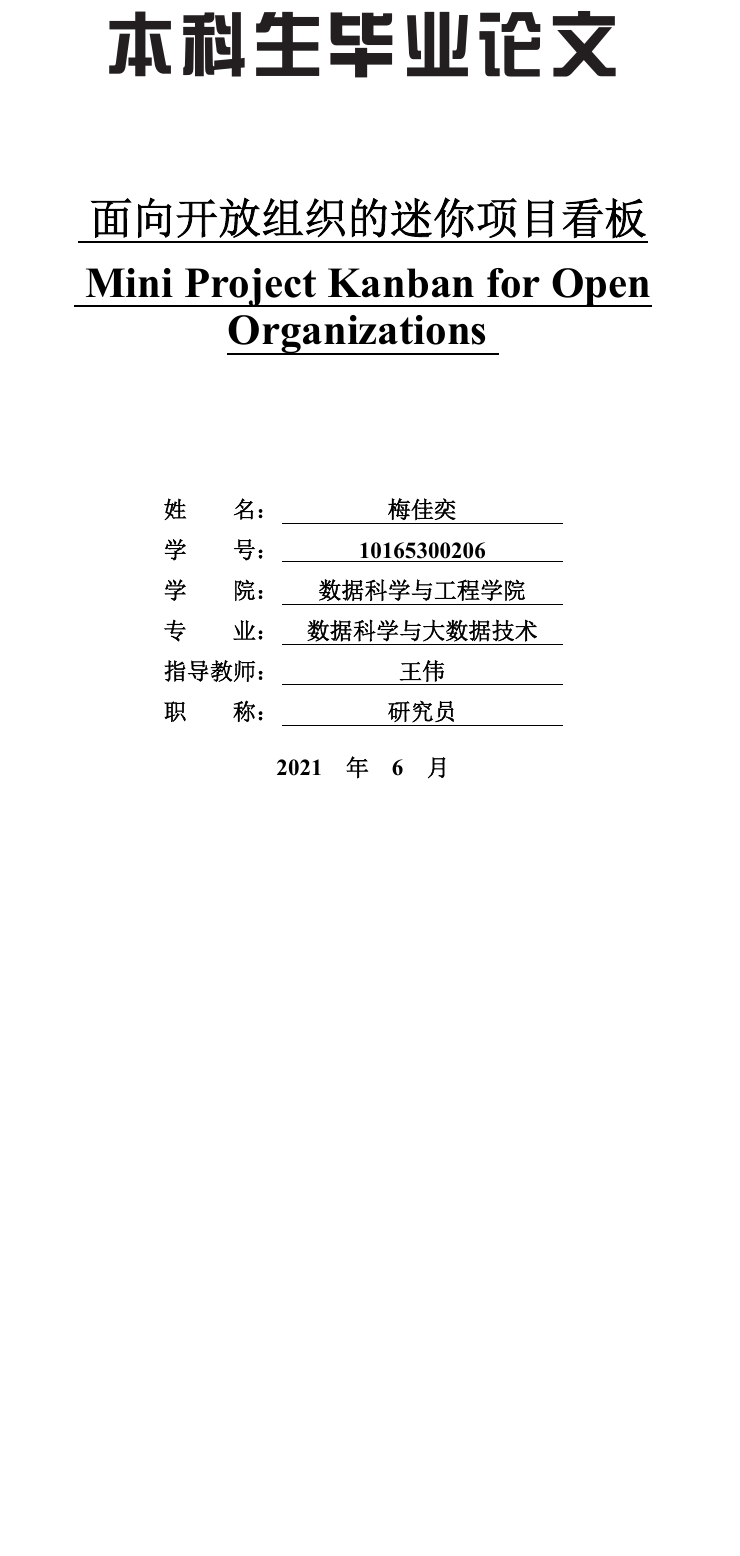
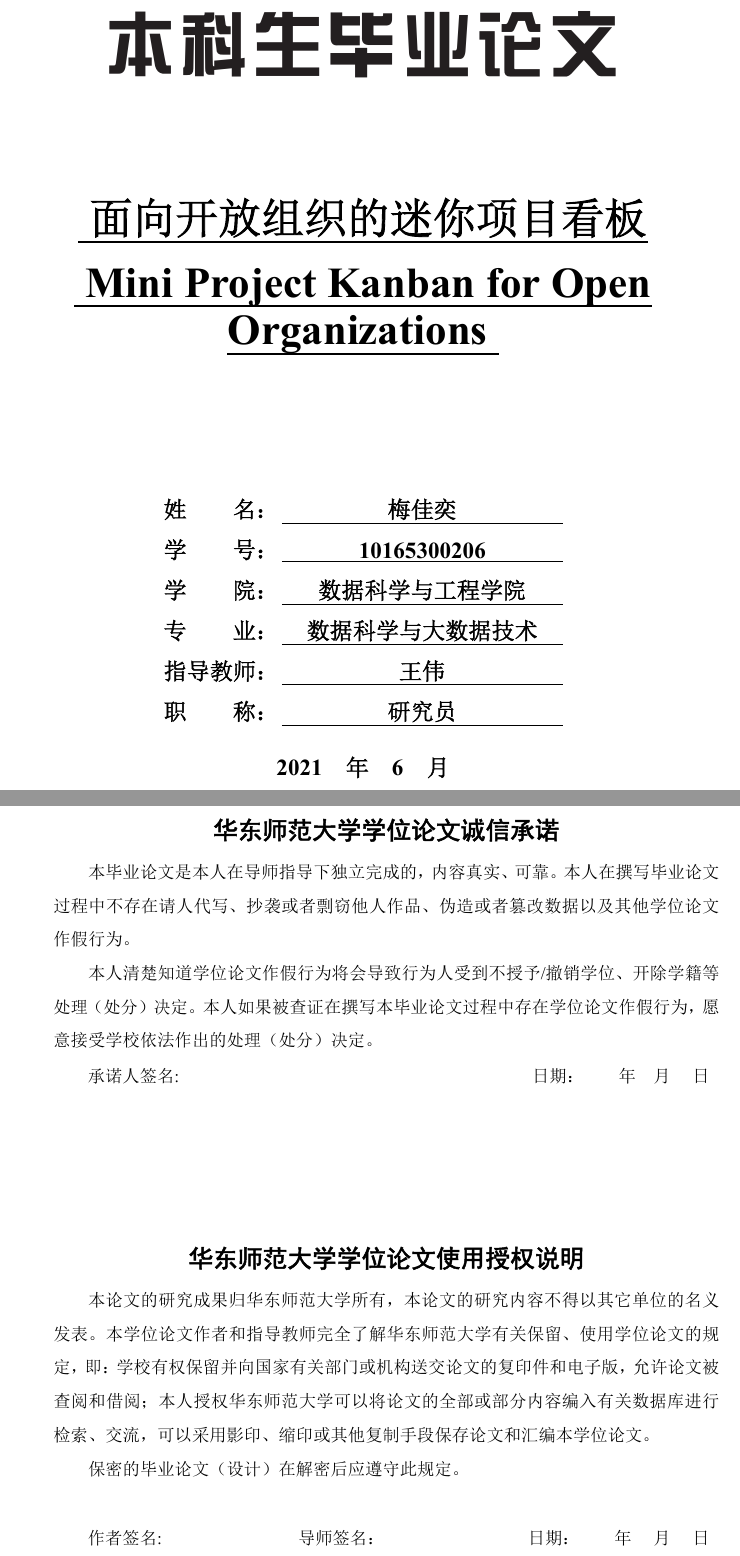
Before and after one commit to Wence-May/ECNU-Undergraduate-LaTeX-2021, a LaTeX paper (main.tex, which reads preface/affirm.tex): part of page 1 of 8 before the commit and two parts of pages 1 and 2 of 9 after it, the two joined at a grey line, cut so that both start at the same text, the shorter picture padded with empty space. The pictures show the PDF file main.pdf that the author committed with the source.

Commit message:
add affirm section

```diff
--- /dev/null
+++ b/preface/affirm.tex
@@ -0,0 +1,42 @@
+% \input{paper_info.tex}
+\hspace*{\fill} \\
+\renewcommand\abstractname{\sffamily\zihao{-3} 华东师范大学学位论文诚信承诺}
+\phantomsection
+\begin{abstract}
+    % \addcontentsline{toc}{section}{摘要}
+    % \zihao{5}\rmfamily
+    \par 本毕业论文是本人在导师指导下独立完成的，内容真实、可靠。本人在撰写毕业论文过程中不存在请人代写、抄袭或者剽窃他人作品、伪造或者篡改数据以及其他学位论文作假行为。
+    \par 本人清楚知道学位论文作假行为将会导致行为人受到不授予/撤销学位、开除学籍等处理（处分）决定。本人如果被查证在撰写本毕业论文过程中存在学位论文作假行为，愿意接受学校依法作出的处理（处分）决定。
+    \\
+    \begin{tabular*}{\linewidth}{l@{\extracolsep{\fill}}r}
+        % \hline
+        % after \\: \hline or \cline{col1-col2} \cline{col3-col4} ..
+        \quad\, 承诺人签名: & 日期：\qquad 年\quad 月 \quad 日
+    \end{tabular*}
+    % \hfill{日期}
+    \newline
+    \newline
+    \newline
+    \newline
+
+
+\end{abstract}
+
+\renewcommand\abstractname{\sffamily\zihao{-3} 华东师范大学学位论文使用授权说明}
+\phantomsection
+\begin{abstract}
+    % \addcontentsline{toc}{section}{摘要}
+    % \zihao{5}\rmfamily
+
+    \par 本论文的研究成果归华东师范大学所有，本论文的研究内容不得以其它单位的名义发表。本学位论文作者和指导教师完全了解华东师范大学有关保留、使用学位论文的规定，即：学校有权保留并向国家有关部门或机构送交论文的复印件和电子版，允许论文被查阅和借阅；本人授权华东师范大学可以将论文的全部或部分内容编入有关数据库进行检索、交流，可以采用影印、缩印或其他复制手段保存论文和汇编本学位论文。
+    \par 保密的毕业论文（设计）在解密后应遵守此规定。
+    \newline
+    \\
+    \begin{tabular*}{\linewidth}{l@{\extracolsep{\fill}}cr}
+        % \hline
+        % after \\: \hline or \cline{col1-col2} \cline{col3-col4} ..
+        \quad\,  作者签名: & 导师签名：& 日期：\qquad 年 \quad 月 \quad 日
+    \end{tabular*}
+
+
+\end{abstract}
```
Also changed, not shown: main.tex (+6 -0 lines), main.pdf.
